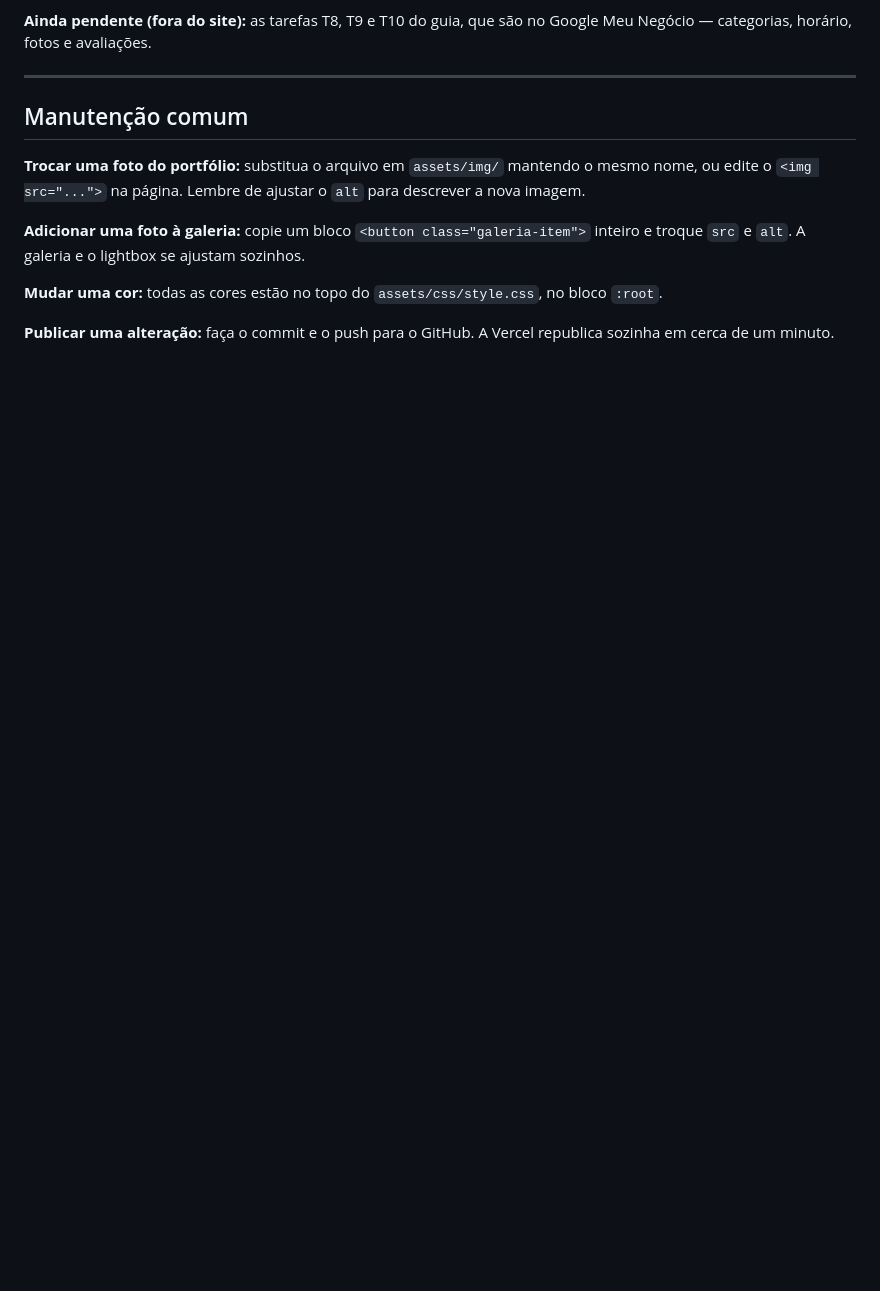
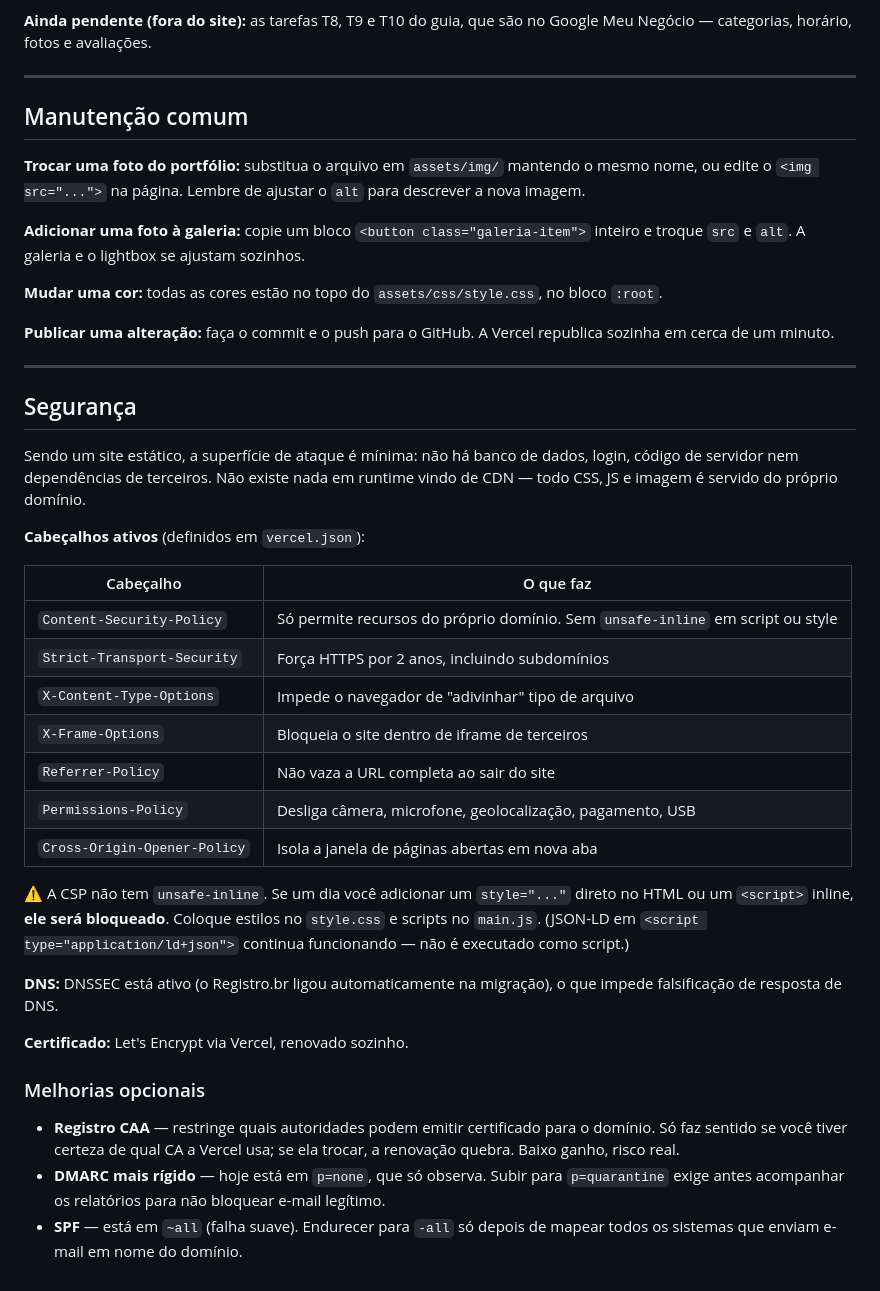
Before and after one commit to GrandesPossibilidades/site-gpossibilidades, a Markdown page: README.md, the part around the change. Drawn GitHub-style; blank space fills up the shorter version.

Commit message:
Documenta a postura de seguranca no README
Co-Authored-By: Claude Opus 5 <noreply@anthropic.com>

```diff
--- a/README.md
+++ b/README.md
@@ -140,3 +140,46 @@ no bloco `:root`.
 
 **Publicar uma alteração:** faça o commit e o push para o GitHub. A Vercel
 republica sozinha em cerca de um minuto.
+
+---
+
+## Segurança
+
+Sendo um site estático, a superfície de ataque é mínima: não há banco de
+dados, login, código de servidor nem dependências de terceiros. Não existe
+nada em runtime vindo de CDN — todo CSS, JS e imagem é servido do próprio
+domínio.
+
+**Cabeçalhos ativos** (definidos em `vercel.json`):
+
+| Cabeçalho | O que faz |
+| --- | --- |
+| `Content-Security-Policy` | Só permite recursos do próprio domínio. Sem `unsafe-inline` em script ou style |
+| `Strict-Transport-Security` | Força HTTPS por 2 anos, incluindo subdomínios |
+| `X-Content-Type-Options` | Impede o navegador de "adivinhar" tipo de arquivo |
+| `X-Frame-Options` | Bloqueia o site dentro de iframe de terceiros |
+| `Referrer-Policy` | Não vaza a URL completa ao sair do site |
+| `Permissions-Policy` | Desliga câmera, microfone, geolocalização, pagamento, USB |
+| `Cross-Origin-Opener-Policy` | Isola a janela de páginas abertas em nova aba |
+
+⚠️ A CSP não tem `unsafe-inline`. Se um dia você adicionar um `style="..."`
+direto no HTML ou um `<script>` inline, **ele será bloqueado**. Coloque
+estilos no `style.css` e scripts no `main.js`. (JSON-LD em
+`<script type="application/ld+json">` continua funcionando — não é executado
+como script.)
+
+**DNS:** DNSSEC está ativo (o Registro.br ligou automaticamente na migração),
+o que impede falsificação de resposta de DNS.
+
+**Certificado:** Let's Encrypt via Vercel, renovado sozinho.
+
+### Melhorias opcionais
+
+- **Registro CAA** — restringe quais autoridades podem emitir certificado
+  para o domínio. Só faz sentido se você tiver certeza de qual CA a Vercel
+  usa; se ela trocar, a renovação quebra. Baixo ganho, risco real.
+- **DMARC mais rígido** — hoje está em `p=none`, que só observa. Subir para
+  `p=quarantine` exige antes acompanhar os relatórios para não bloquear
+  e-mail legítimo.
+- **SPF** — está em `~all` (falha suave). Endurecer para `-all` só depois de
+  mapear todos os sistemas que enviam e-mail em nome do domínio.
```
